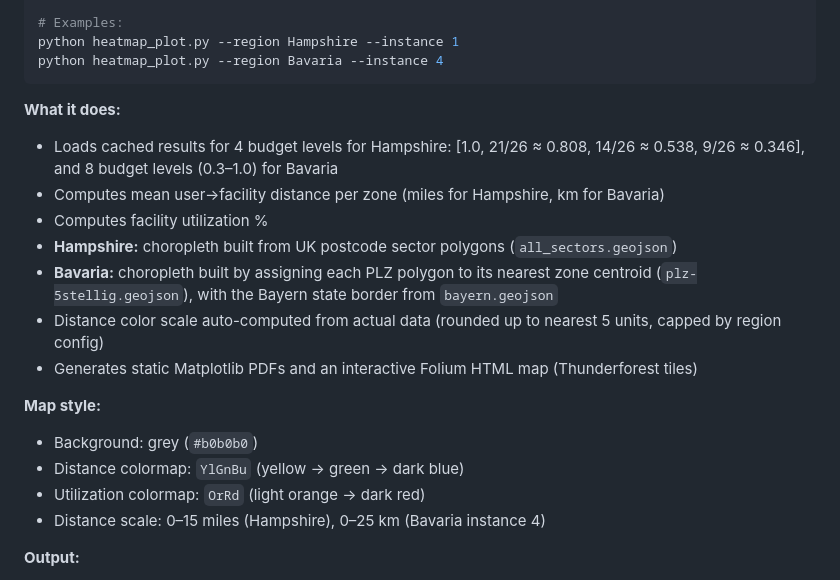
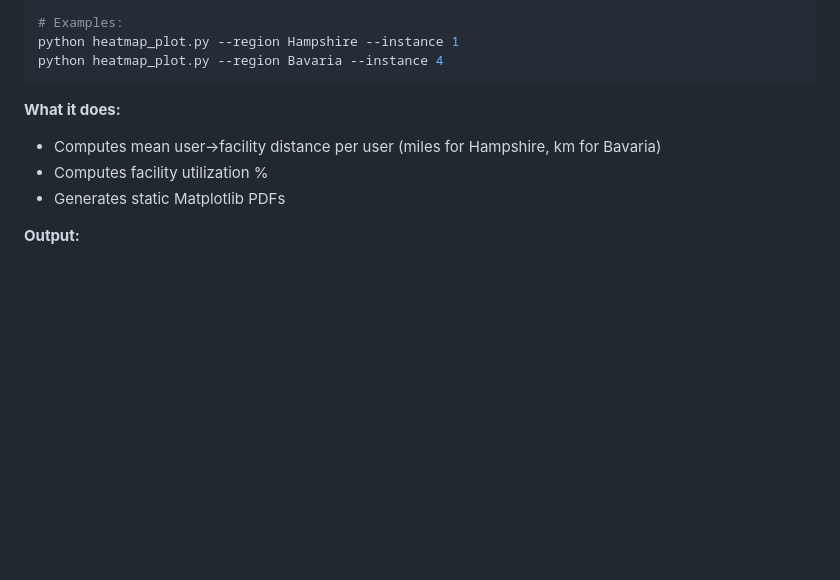
Before and after one commit to montreeklim/Quadratic_facility_location, a Markdown page: README.md, the part around the change. GitHub-like rendering; blank space fills up the shorter version.

Commit message:
Clarify distance computation and update README
Updated the README to clarify the computation of mean user→facility distance per user and removed redundant information about generating static PDFs.

````diff
--- a/README.md
+++ b/README.md
@@ -177,19 +177,9 @@ python heatmap_plot.py --region Bavaria --instance 4
 ```
 
 **What it does:**
-- Loads cached results for 4 budget levels for Hampshire: [1.0, 21/26 ≈ 0.808, 14/26 ≈ 0.538, 9/26 ≈ 0.346], and 8 budget levels (0.3–1.0) for Bavaria
-- Computes mean user→facility distance per zone (miles for Hampshire, km for Bavaria)
+- Computes mean user→facility distance per user (miles for Hampshire, km for Bavaria)
 - Computes facility utilization %
-- **Hampshire:** choropleth built from UK postcode sector polygons (`all_sectors.geojson`)
-- **Bavaria:** choropleth built by assigning each PLZ polygon to its nearest zone centroid (`plz-5stellig.geojson`), with the Bayern state border from `bayern.geojson`
-- Distance color scale auto-computed from actual data (rounded up to nearest 5 units, capped by region config)
-- Generates static Matplotlib PDFs and an interactive Folium HTML map (Thunderforest tiles)
-
-**Map style:**
-- Background: grey (`#b0b0b0`)
-- Distance colormap: `YlGnBu` (yellow → green → dark blue)
-- Utilization colormap: `OrRd` (light orange → dark red)
-- Distance scale: 0–15 miles (Hampshire), 0–25 km (Bavaria instance 4)
+- Generates static Matplotlib PDFs
 
 **Output:**
 - `own_results/heat_maps/{region}_{instance}_map.html` (interactive Folium map)
````
